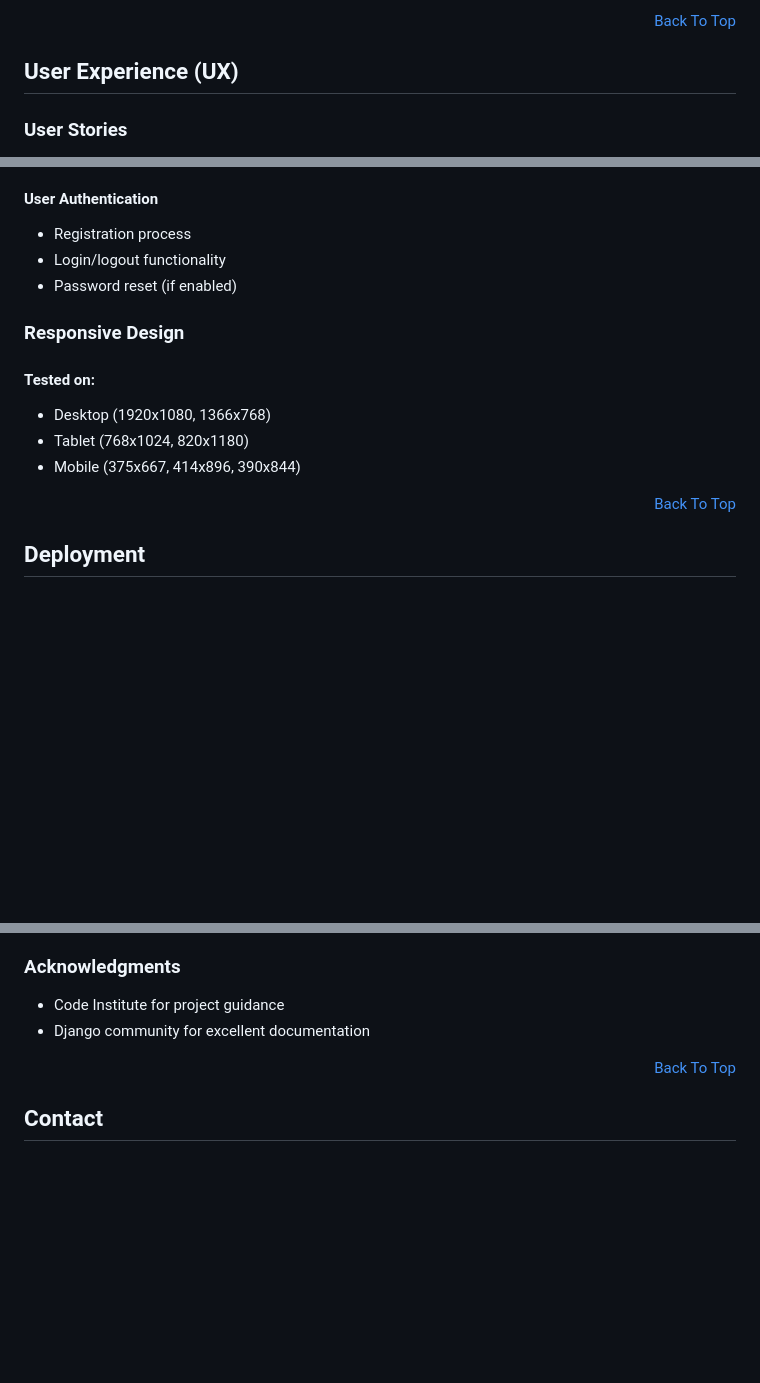
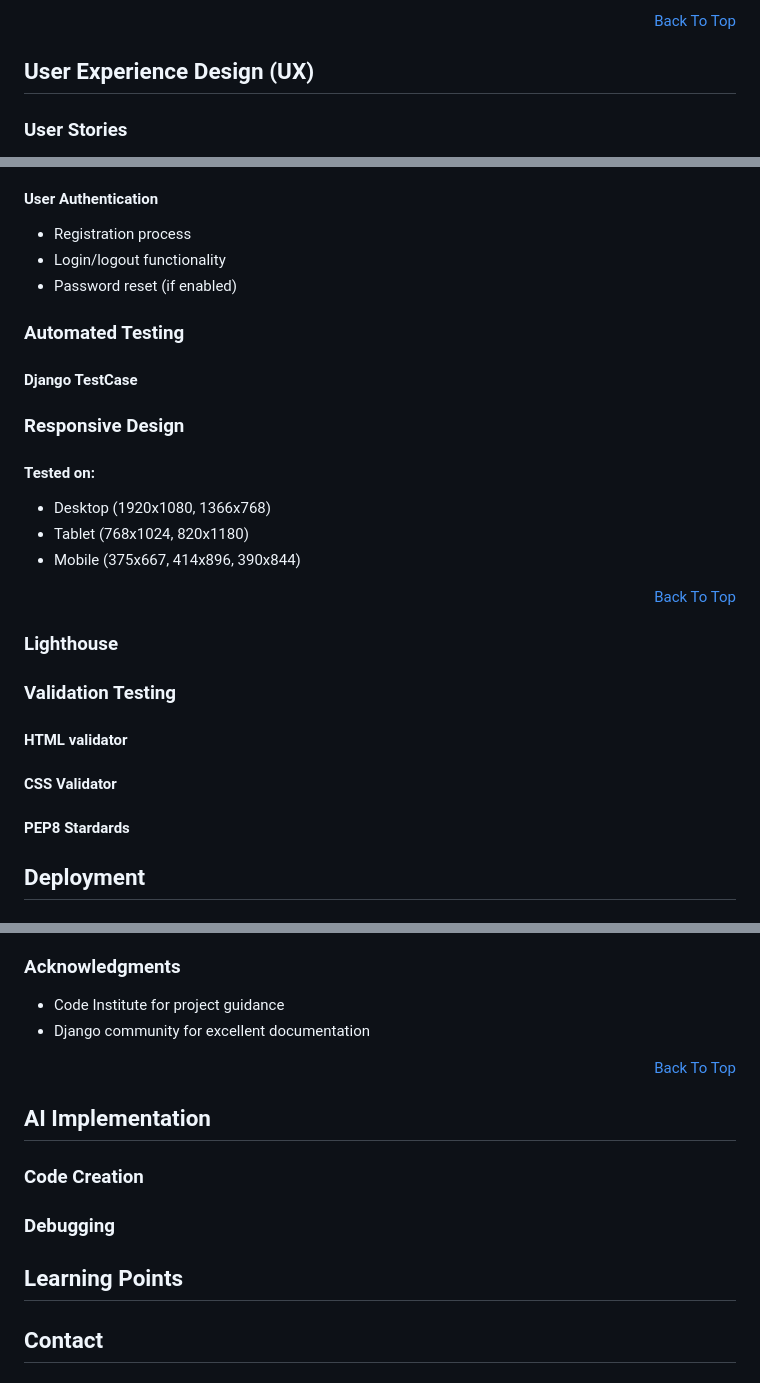
Before and after one commit to AC-dev16/the-gentle-journal, a Markdown page: README.md, 3 parts joined by grey strips. Drawn GitHub-style; blank space fills up the shorter version.

Commit message:
Update README.md to enhance user experience design section; add Agile, Automated Testing, Lighthouse, and Learning Points sections for improved project clarity.

```diff
--- a/README.md
+++ b/README.md
@@ -66,7 +66,7 @@ A compassionate web application for tracking pain, mood, and wellness journey. B
 
 <p align="right"><a href="#the-gentle-journal">Back To Top</a></p>
 
-## User Experience (UX)
+## User Experience Design (UX)
 
 ### User Stories
 
@@ -315,6 +319,10 @@ User (Django built-in)
 - Login/logout functionality
 - Password reset (if enabled)
 
+### Automated Testing
+
+#### Django TestCase
+
 ### Responsive Design
 
 #### Tested on:
@@ -324,6 +332,18 @@ User (Django built-in)
 - Mobile (375x667, 414x896, 390x844)
 
 <p align="right"><a href="#the-gentle-journal">Back To Top</a></p>
+
+### Lighthouse
+
+### Validation Testing
+
+#### HTML validator
+
+#### CSS Validator
+
+#### PEP8 Stardards
+
+
 
 ## Deployment
 
@@ -374,6 +394,14 @@ DEBUG: Set to False for production
 
 <p align="right"><a href="#the-gentle-journal">Back To Top</a></p>
 
+## AI Implementation
+
+### Code Creation
+
+### Debugging
+
+## Learning Points
+
 ## Contact
 
 #### For questions, suggestions, or support:
```
Also changed, not shown: other parts of README.md (+4 -0 lines).
